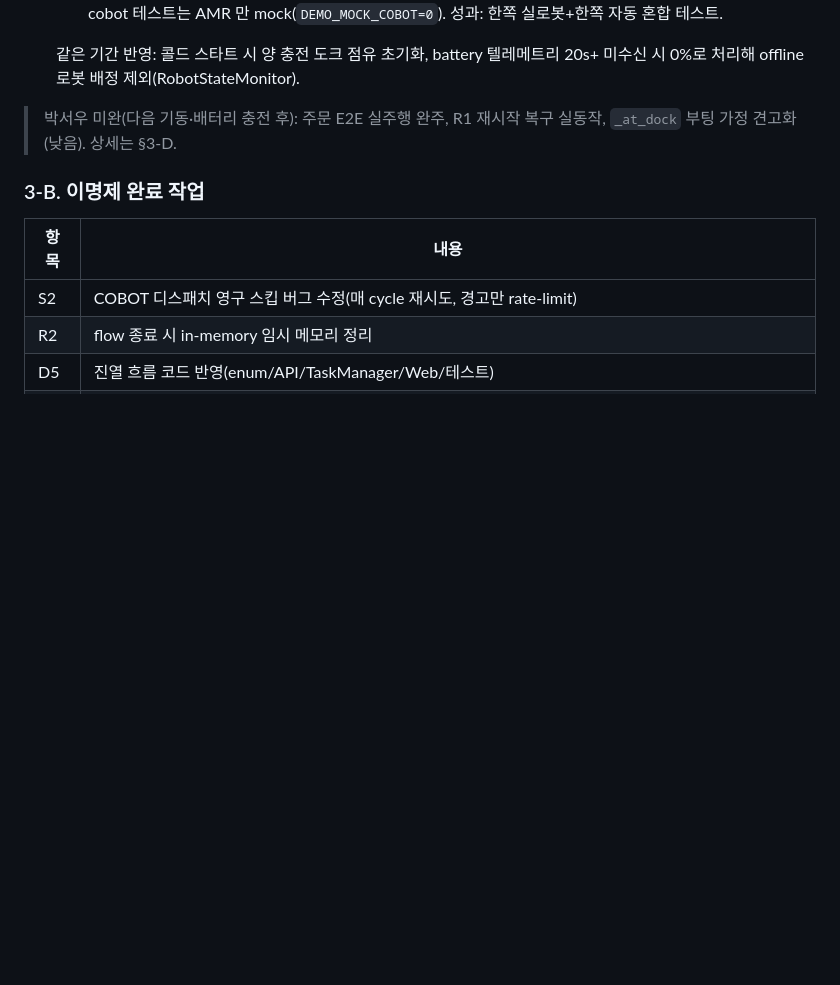
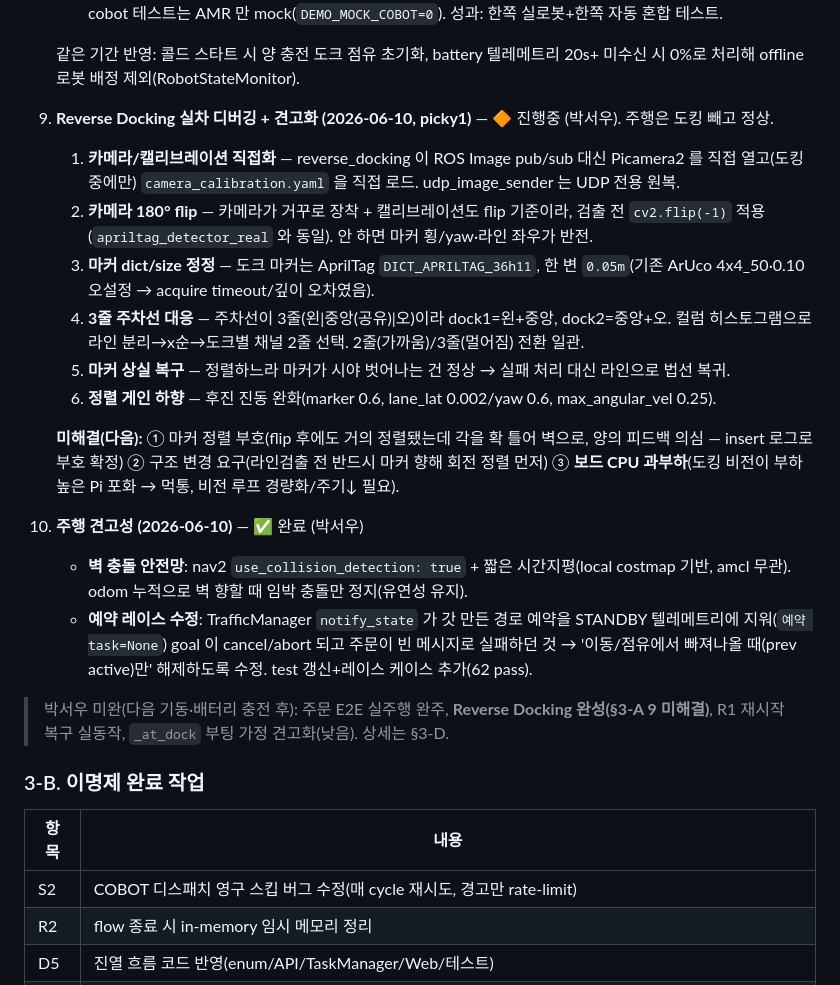
Before and after one commit to jaejeongpark/just_pick_it, a Markdown page: docs/Fleet_manager_TODO.md, the part around the change. Rendered like a GitHub page; blank space fills up the shorter version.

Commit message:
docs: Reverse Docking 실차 디버깅·주행 견고성 작업 정리 (TODO 3-A step 9,10)
2026-06-10 도킹(카메라 직접화/180° flip/AprilTag 36h11·0.05/3줄 주차선/마커상실
복구/게인하향) + 주행 견고성(충돌검사 활성화, notify_state 예약 레이스 수정)을
증상/원인/해결로 추가. 도킹 미해결(정렬 부호·구조변경·보드 CPU 과부하) 명기.

```diff
--- a/docs/Fleet_manager_TODO.md
+++ b/docs/Fleet_manager_TODO.md
@@ -104,8 +104,31 @@
 
    같은 기간 반영: 콜드 스타트 시 양 충전 도크 점유 초기화, battery 텔레메트리 20s+ 미수신 시 0%로
    처리해 offline 로봇 배정 제외(RobotStateMonitor).
+9. **Reverse Docking 실차 디버깅 + 견고화 (2026-06-10, picky1)** — 🔶 진행중 (박서우). 주행은 도킹 빼고 정상.
 
-> 박서우 미완(다음 기동·배터리 충전 후): 주문 E2E 실주행 완주, R1 재시작 복구 실동작, `_at_dock` 부팅 가정 견고화(낮음). 상세는 §3-D.
+   1. **카메라/캘리브레이션 직접화** — reverse_docking 이 ROS Image pub/sub 대신 Picamera2 를 직접
+      열고(도킹 중에만) `camera_calibration.yaml` 을 직접 로드. udp_image_sender 는 UDP 전용 원복.
+   2. **카메라 180° flip** — 카메라가 거꾸로 장착 + 캘리브레이션도 flip 기준이라, 검출 전 `cv2.flip(-1)`
+      적용(`apriltag_detector_real` 와 동일). 안 하면 마커 횡/yaw·라인 좌우가 반전.
+   3. **마커 dict/size 정정** — 도크 마커는 AprilTag `DICT_APRILTAG_36h11`, 한 변 `0.05m`(기존 ArUco
+      4x4_50·0.10 오설정 → acquire timeout/깊이 오차였음).
+   4. **3줄 주차선 대응** — 주차선이 3줄(왼\|중앙(공유)\|오)이라 dock1=왼+중앙, dock2=중앙+오. 컬럼
+      히스토그램으로 라인 분리→x순→도크별 채널 2줄 선택. 2줄(가까움)/3줄(멀어짐) 전환 일관.
+   5. **마커 상실 복구** — 정렬하느라 마커가 시야 벗어나는 건 정상 → 실패 처리 대신 라인으로 법선 복귀.
+   6. **정렬 게인 하향** — 후진 진동 완화(marker 0.6, lane_lat 0.002/yaw 0.6, max_angular_vel 0.25).
+
+   **미해결(다음):** ① 마커 정렬 부호(flip 후에도 거의 정렬됐는데 각을 확 틀어 벽으로, 양의 피드백
+   의심 — insert 로그로 부호 확정) ② 구조 변경 요구(라인검출 전 반드시 마커 향해 회전 정렬 먼저) ③
+   **보드 CPU 과부하**(도킹 비전이 부하 높은 Pi 포화 → 먹통, 비전 루프 경량화/주기↓ 필요).
+
+10. **주행 견고성 (2026-06-10)** — ✅ 완료 (박서우)
+    - **벽 충돌 안전망**: nav2 `use_collision_detection: true` + 짧은 시간지평(local costmap 기반,
+      amcl 무관). odom 누적으로 벽 향할 때 임박 충돌만 정지(유연성 유지).
+    - **예약 레이스 수정**: TrafficManager `notify_state` 가 갓 만든 경로 예약을 STANDBY 텔레메트리에
+      지워(`예약 task=None`) goal 이 cancel/abort 되고 주문이 빈 메시지로 실패하던 것 → '이동/점유에서
+      빠져나올 때(prev active)만' 해제하도록 수정. test 갱신+레이스 케이스 추가(62 pass).
+
+> 박서우 미완(다음 기동·배터리 충전 후): 주문 E2E 실주행 완주, **Reverse Docking 완성(§3-A 9 미해결)**, R1 재시작 복구 실동작, `_at_dock` 부팅 가정 견고화(낮음). 상세는 §3-D.
 
 ### 3-B. 이명제 완료 작업
 
```
